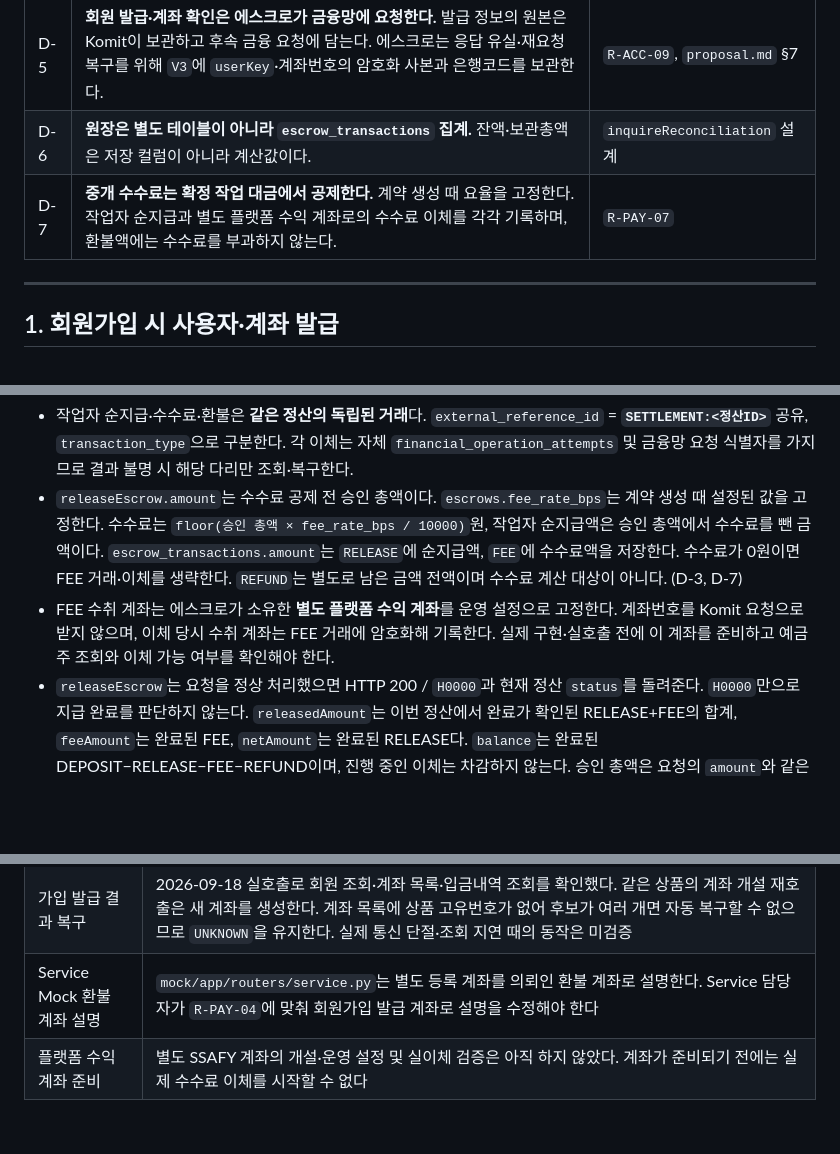
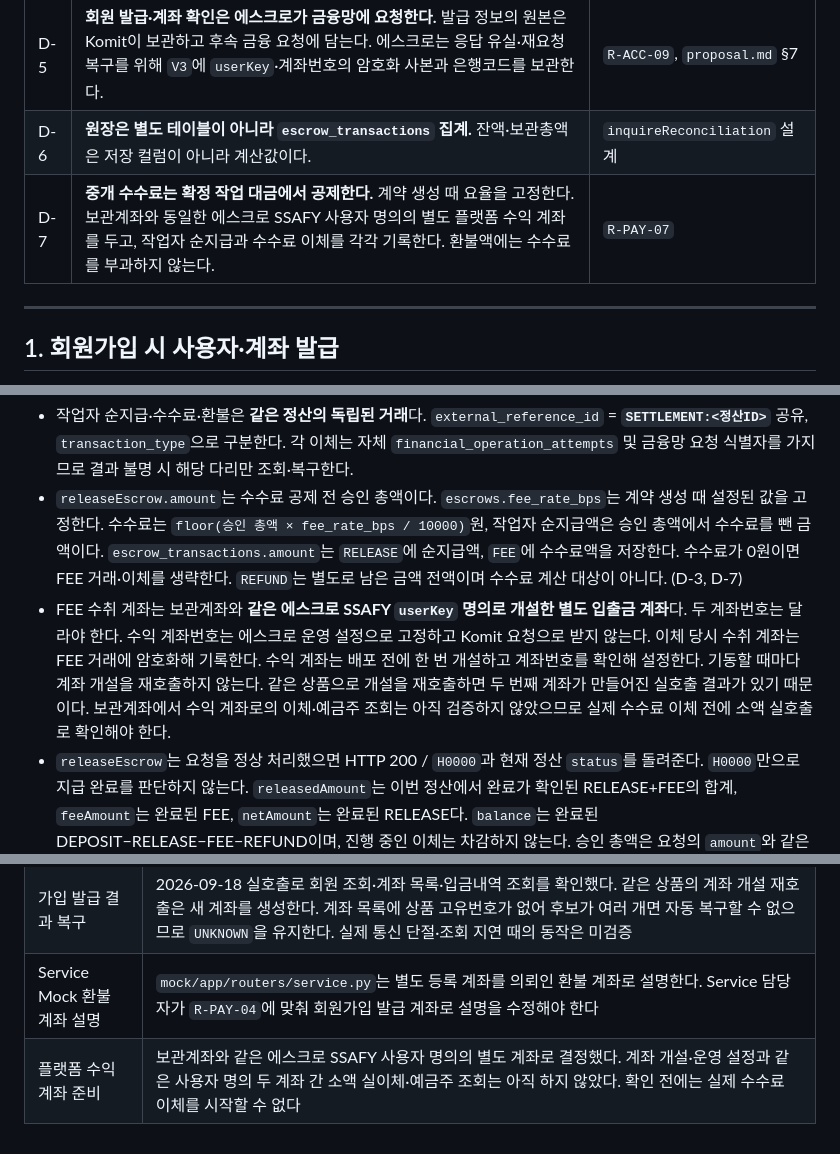
Before and after one commit to yeonsookr/Komit, a Markdown page: escrow/docs/FINANCE_MAPPING.md, 3 parts joined by grey strips. Rendered like a GitHub page; blank space fills up the shorter version.

Commit message:
docs: 수수료를 받을 플랫폼 수익 계좌 정책

```diff
--- a/escrow/docs/FINANCE_MAPPING.md
+++ b/escrow/docs/FINANCE_MAPPING.md
@@ -24,7 +24,7 @@
 | D-4 | **단일 동결.** 한 에스크로의 활성 동결은 최대 1개. `escrows.hold_status`로 가른다. | `R-RPT-05` |
 | D-5 | **회원 발급·계좌 확인은 에스크로가 금융망에 요청한다.** 발급 정보의 원본은 Komit이 보관하고 후속 금융 요청에 담는다. 에스크로는 응답 유실·재요청 복구를 위해 `V3`에 `userKey`·계좌번호의 암호화 사본과 은행코드를 보관한다. | `R-ACC-09`, `proposal.md` §7 |
 | D-6 | **원장은 별도 테이블이 아니라 `escrow_transactions` 집계.** 잔액·보관총액은 저장 컬럼이 아니라 계산값이다. | `inquireReconciliation` 설계 |
-| D-7 | **중개 수수료는 확정 작업 대금에서 공제한다.** 계약 생성 때 요율을 고정한다. 작업자 순지급과 별도 플랫폼 수익 계좌로의 수수료 이체를 각각 기록하며, 환불액에는 수수료를 부과하지 않는다. | `R-PAY-07` |
+| D-7 | **중개 수수료는 확정 작업 대금에서 공제한다.** 계약 생성 때 요율을 고정한다. 보관계좌와 동일한 에스크로 SSAFY 사용자 명의의 별도 플랫폼 수익 계좌를 두고, 작업자 순지급과 수수료 이체를 각각 기록한다. 환불액에는 수수료를 부과하지 않는다. | `R-PAY-07` |
 
 ---
 
@@ -188,7 +188,7 @@ HTTP 201 / `H0000`으로 **서로 다른 두 번째 계좌가 실제 생성**됐
 
 - 작업자 순지급·수수료·환불은 **같은 정산의 독립된 거래**다. `external_reference_id` = **`SETTLEMENT:<정산ID>`** 공유, `transaction_type`으로 구분한다. 각 이체는 자체 `financial_operation_attempts` 및 금융망 요청 식별자를 가지므로 결과 불명 시 해당 다리만 조회·복구한다.
 - `releaseEscrow.amount`는 수수료 공제 전 승인 총액이다. `escrows.fee_rate_bps`는 계약 생성 때 설정된 값을 고정한다. 수수료는 `floor(승인 총액 × fee_rate_bps / 10000)`원, 작업자 순지급액은 승인 총액에서 수수료를 뺀 금액이다. `escrow_transactions.amount`는 `RELEASE`에 순지급액, `FEE`에 수수료액을 저장한다. 수수료가 0원이면 FEE 거래·이체를 생략한다. `REFUND`는 별도로 남은 금액 전액이며 수수료 계산 대상이 아니다. (D-3, D-7)
-- FEE 수취 계좌는 에스크로가 소유한 **별도 플랫폼 수익 계좌**를 운영 설정으로 고정한다. 계좌번호를 Komit 요청으로 받지 않으며, 이체 당시 수취 계좌는 FEE 거래에 암호화해 기록한다. 실제 구현·실호출 전에 이 계좌를 준비하고 예금주 조회와 이체 가능 여부를 확인해야 한다.
+- FEE 수취 계좌는 보관계좌와 **같은 에스크로 SSAFY `userKey` 명의로 개설한 별도 입출금 계좌**다. 두 계좌번호는 달라야 한다. 수익 계좌번호는 에스크로 운영 설정으로 고정하고 Komit 요청으로 받지 않는다. 이체 당시 수취 계좌는 FEE 거래에 암호화해 기록한다. 수익 계좌는 배포 전에 한 번 개설하고 계좌번호를 확인해 설정한다. 기동할 때마다 계좌 개설을 재호출하지 않는다. 같은 상품으로 개설을 재호출하면 두 번째 계좌가 만들어진 실호출 결과가 있기 때문이다. 보관계좌에서 수익 계좌로의 이체·예금주 조회는 아직 검증하지 않았으므로 실제 수수료 이체 전에 소액 실호출로 확인해야 한다.
 - `releaseEscrow`는 요청을 정상 처리했으면 HTTP 200 / `H0000`과 현재 정산 `status`를 돌려준다. `H0000`만으로 지급 완료를 판단하지 않는다. `releasedAmount`는 이번 정산에서 완료가 확인된 RELEASE+FEE의 합계, `feeAmount`는 완료된 FEE, `netAmount`는 완료된 RELEASE다. `balance`는 완료된 DEPOSIT−RELEASE−FEE−REFUND이며, 진행 중인 이체는 차감하지 않는다. 승인 총액은 요청의 `amount`와 같은 정산의 거래 예정액으로 보관한다. (`R-PAY-12`)
 - 작업자 순지급 이체를 확인한 뒤에만 수수료 이체를 시작한다. 둘 다 확인됐거나 수수료가 0원이고 작업자 이체가 확인됐을 때만 정산 `COMPLETED`다. 한쪽이 진행 중이면 `PROCESSING`, 결과를 확인할 수 없으면 `UNKNOWN`이다. `FAILED`는 출금이 전혀 없고 실패가 확정된 경우에만 사용한다. 작업자 이체 후 수수료 이체가 확정 실패해도 정산 전체는 `FAILED`가 아니라 `PROCESSING`으로 두고 수수료 다리만 복구한다. (`R-PAY-07`, `R-PAY-12`)
 - `PROCESSING`·`UNKNOWN`인 정산이 남아 있으면 같은 계약의 새 지급과 환불을 막는다. 재요청은 같은 `referenceId`·동일한 요청 내용으로만 받으며, 현재 상태를 반환한다. 응답을 잃은 Service는 같은 요청을 재전송하거나 `inquireEscrow`의 거래 상태를 조회한다. 이미 확인된 이체를 다시 실행하지 않고 미완료 다리만 기존 업무 참조로 복구한다. 표시되는 `balance`는 완료가 확인된 거래 기준이며 정산 진행 중에는 새 지급·환불에 사용할 수 없다. `FAILED`는 유출액이 0인 종결 결과이므로, 원인을 고친 뒤 새로 승인된 요청은 새 정산 식별자로 시작할 수 있다. (`R-PAY-12`)
@@ -309,4 +309,4 @@ Service는 `releaseEscrow`의 HTTP 200 / `H0000`을 정산 요청의 처리 결
 | 운영 감사 기록 | UNKNOWN 해소·미결 처리 이력 테이블 미설계 |
 | 가입 발급 결과 복구 | 2026-09-18 실호출로 회원 조회·계좌 목록·입금내역 조회를 확인했다. 같은 상품의 계좌 개설 재호출은 새 계좌를 생성한다. 계좌 목록에 상품 고유번호가 없어 후보가 여러 개면 자동 복구할 수 없으므로 `UNKNOWN`을 유지한다. 실제 통신 단절·조회 지연 때의 동작은 미검증 |
 | Service Mock 환불 계좌 설명 | `mock/app/routers/service.py`는 별도 등록 계좌를 의뢰인 환불 계좌로 설명한다. Service 담당자가 `R-PAY-04`에 맞춰 회원가입 발급 계좌로 설명을 수정해야 한다 |
-| 플랫폼 수익 계좌 준비 | 별도 SSAFY 계좌의 개설·운영 설정 및 실이체 검증은 아직 하지 않았다. 계좌가 준비되기 전에는 실제 수수료 이체를 시작할 수 없다 |
+| 플랫폼 수익 계좌 준비 | 보관계좌와 같은 에스크로 SSAFY 사용자 명의의 별도 계좌로 결정했다. 계좌 개설·운영 설정과 같은 사용자 명의 두 계좌 간 소액 실이체·예금주 조회는 아직 하지 않았다. 확인 전에는 실제 수수료 이체를 시작할 수 없다 |
```
Also changed, not shown: docs/RULES.md (+2 -2 lines).
